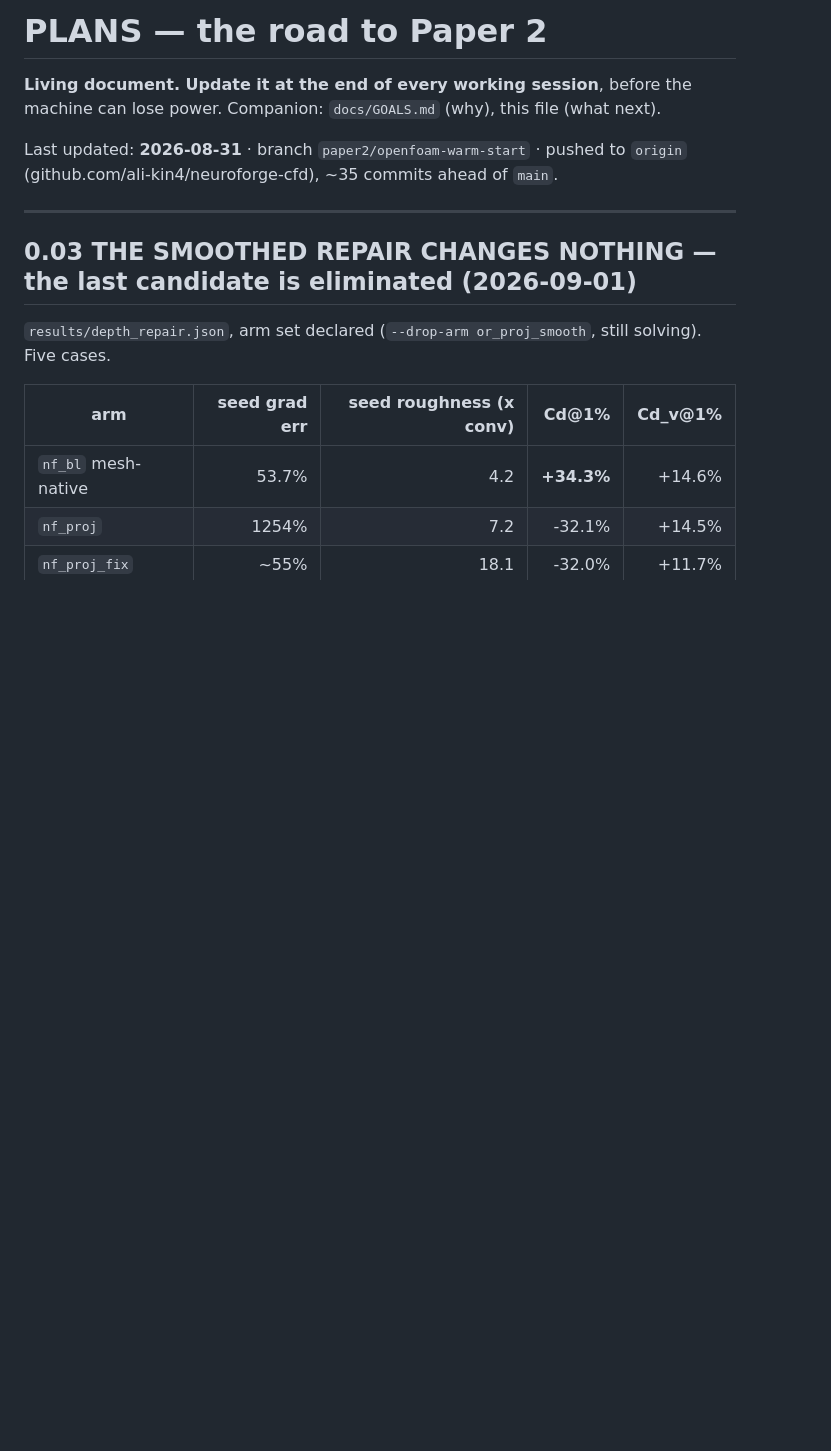
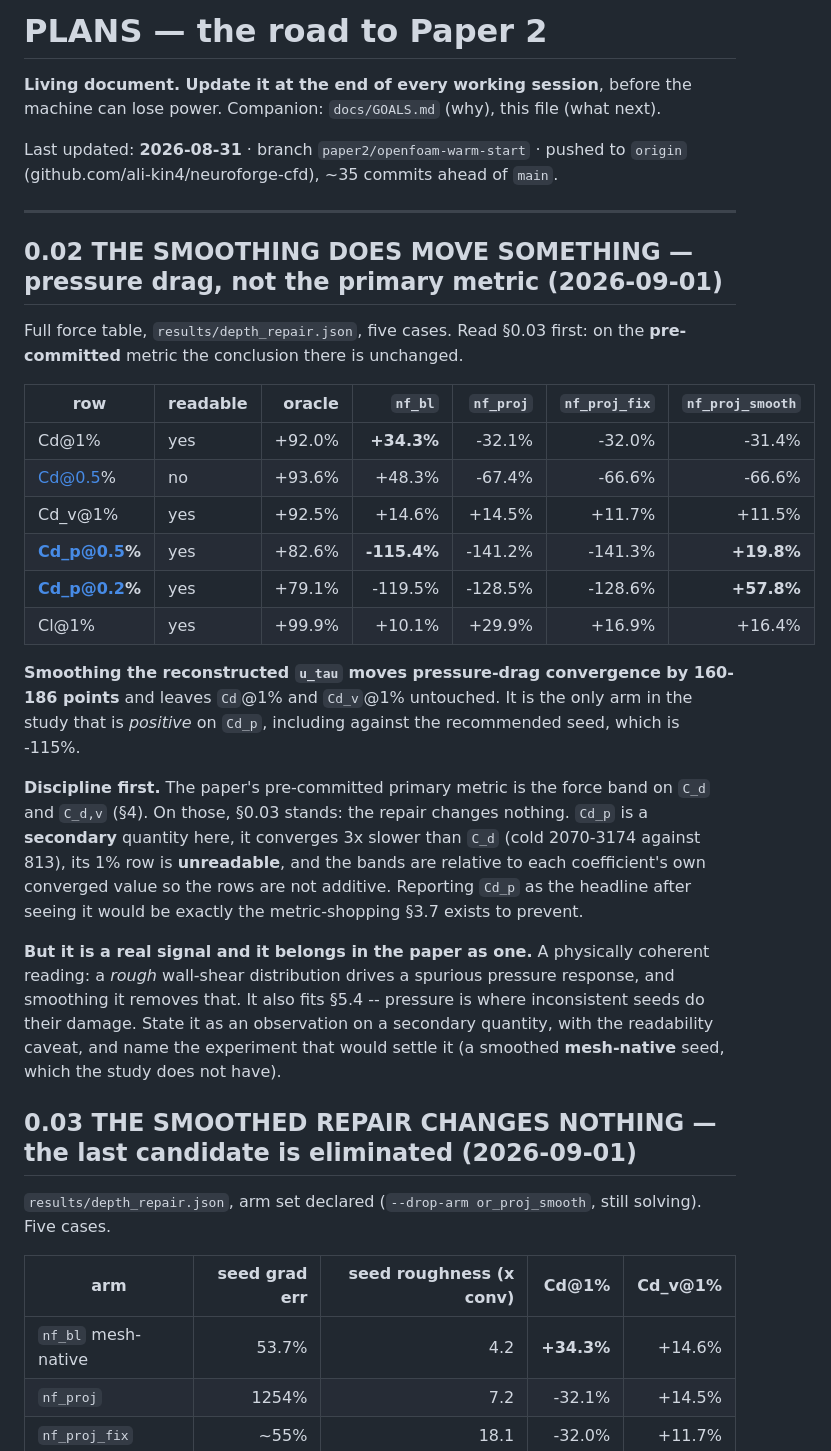
Before and after one commit to ali-kin4/neuroforge-cfd, a Markdown page: docs/PLANS.md, the part around the change. Drawn GitHub-style; blank space fills up the shorter version.

Commit message:
The smoothing does move something, and it is not the metric we committed to
Smoothing the reconstructed u_tau moves pressure-drag convergence by 160 to 186
points and is the only arm in the study positive on Cd_p, including against the
recommended seed at minus 115 per cent. Total drag at the 1 per cent band and
viscous drag are untouched.

Recorded with the discipline the protocol demands rather than promoted to a
result. The pre-committed primary metric is the force band on Cd and Cd_v, and
on those the previous entry stands unchanged. Cd_p converges three times slower
than Cd, its 1 per cent row is unreadable, and the bands are relative to each
coefficient own converged value so the rows do not add. Leading with Cd_p after
seeing it is the metric-shopping section 3.7 exists to prevent.

It is still a real signal with a coherent reading -- a rough wall-shear
distribution driving a spurious pressure response, which is where section 5.4
already says inconsistent seeds do their damage -- so it goes in as an
observation on a secondary quantity, with the caveat and with the experiment
that would settle it named: a smoothed mesh-native seed, which this study does
not have.

Co-Authored-By: Claude Opus 5 <noreply@anthropic.com>
Claude-Session: https://claude.ori/code/session_01Gi6XWDiCTP2XT9Ts1MjVVs

```diff
--- a/docs/PLANS.md
+++ b/docs/PLANS.md
@@ -7,6 +7,40 @@ Last updated: **2026-08-31** · branch `paper2/openfoam-warm-start` · pushed to
 `origin` (github.com/ali-kin4/neuroforge-cfd), ~35 commits ahead of `main`.
 
 ---
+
+## 0.02 THE SMOOTHING DOES MOVE SOMETHING — pressure drag, not the primary metric (2026-09-01)
+
+Full force table, `results/depth_repair.json`, five cases. Read §0.03 first: on
+the **pre-committed** metric the conclusion there is unchanged.
+
+| row | readable | oracle | `nf_bl` | `nf_proj` | `nf_proj_fix` | `nf_proj_smooth` |
+|---|---|---:|---:|---:|---:|---:|
+| Cd@1% | yes | +92.0% | **+34.3%** | -32.1% | -32.0% | -31.4% |
+| Cd@0.5% | no | +93.6% | +48.3% | -67.4% | -66.6% | -66.6% |
+| Cd_v@1% | yes | +92.5% | +14.6% | +14.5% | +11.7% | +11.5% |
+| **Cd_p@0.5%** | yes | +82.6% | **-115.4%** | -141.2% | -141.3% | **+19.8%** |
+| **Cd_p@0.2%** | yes | +79.1% | -119.5% | -128.5% | -128.6% | **+57.8%** |
+| Cl@1% | yes | +99.9% | +10.1% | +29.9% | +16.9% | +16.4% |
+
+**Smoothing the reconstructed `u_tau` moves pressure-drag convergence by 160-186
+points** and leaves `Cd`@1% and `Cd_v`@1% untouched. It is the only arm in the
+study that is *positive* on `Cd_p`, including against the recommended seed, which
+is -115%.
+
+**Discipline first.** The paper's pre-committed primary metric is the force band
+on `C_d` and `C_d,v` (§4). On those, §0.03 stands: the repair changes nothing.
+`Cd_p` is a **secondary** quantity here, it converges 3x slower than `C_d` (cold
+2070-3174 against 813), its 1% row is **unreadable**, and the bands are relative
+to each coefficient's own converged value so the rows are not additive. Reporting
+`Cd_p` as the headline after seeing it would be exactly the metric-shopping §3.7
+exists to prevent.
+
+**But it is a real signal and it belongs in the paper as one.** A physically
+coherent reading: a *rough* wall-shear distribution drives a spurious pressure
+response, and smoothing it removes that. It also fits §5.4 -- pressure is where
+inconsistent seeds do their damage. State it as an observation on a secondary
+quantity, with the readability caveat, and name the experiment that would settle
+it (a smoothed **mesh-native** seed, which the study does not have).
 
 ## 0.03 THE SMOOTHED REPAIR CHANGES NOTHING — the last candidate is eliminated (2026-09-01)
 
```
